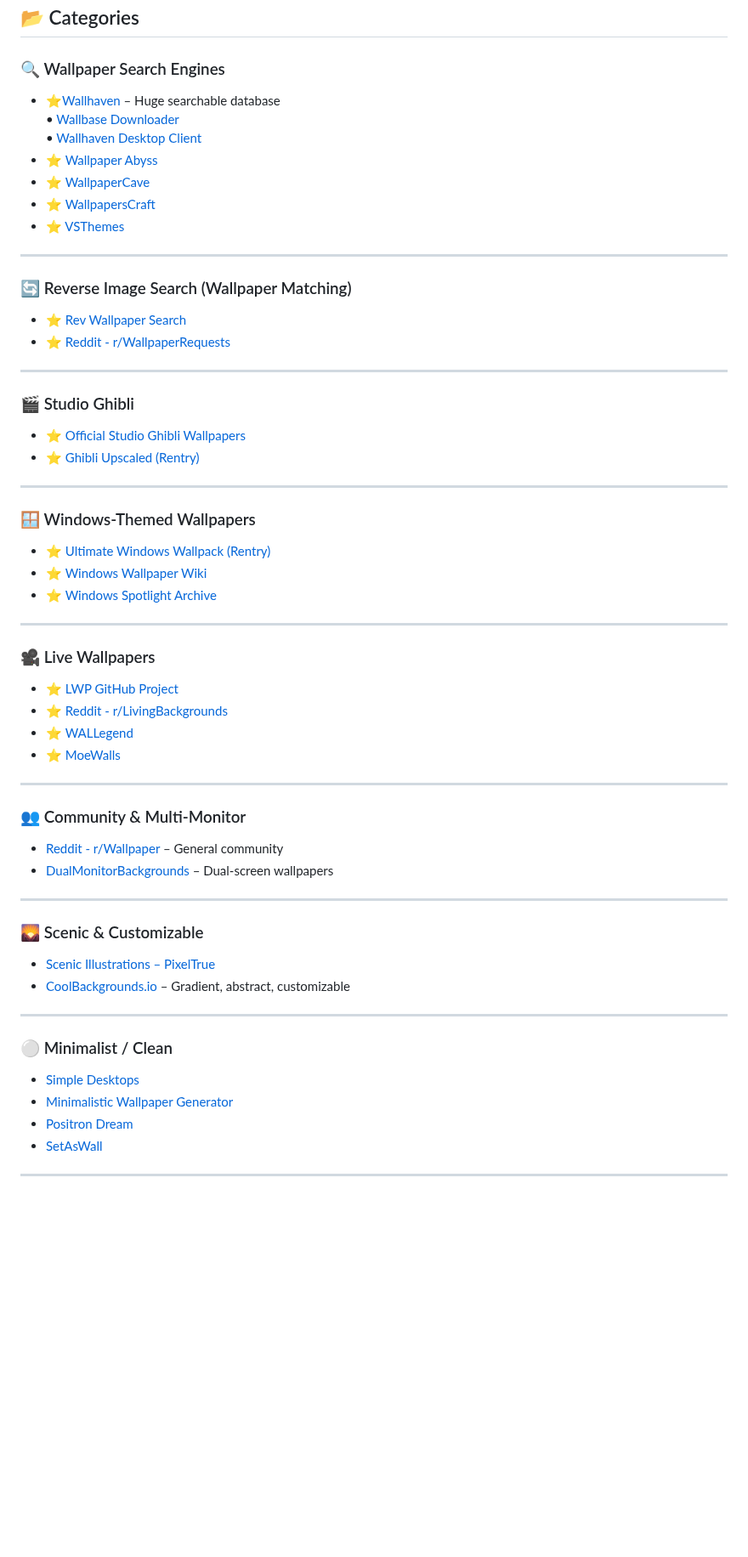
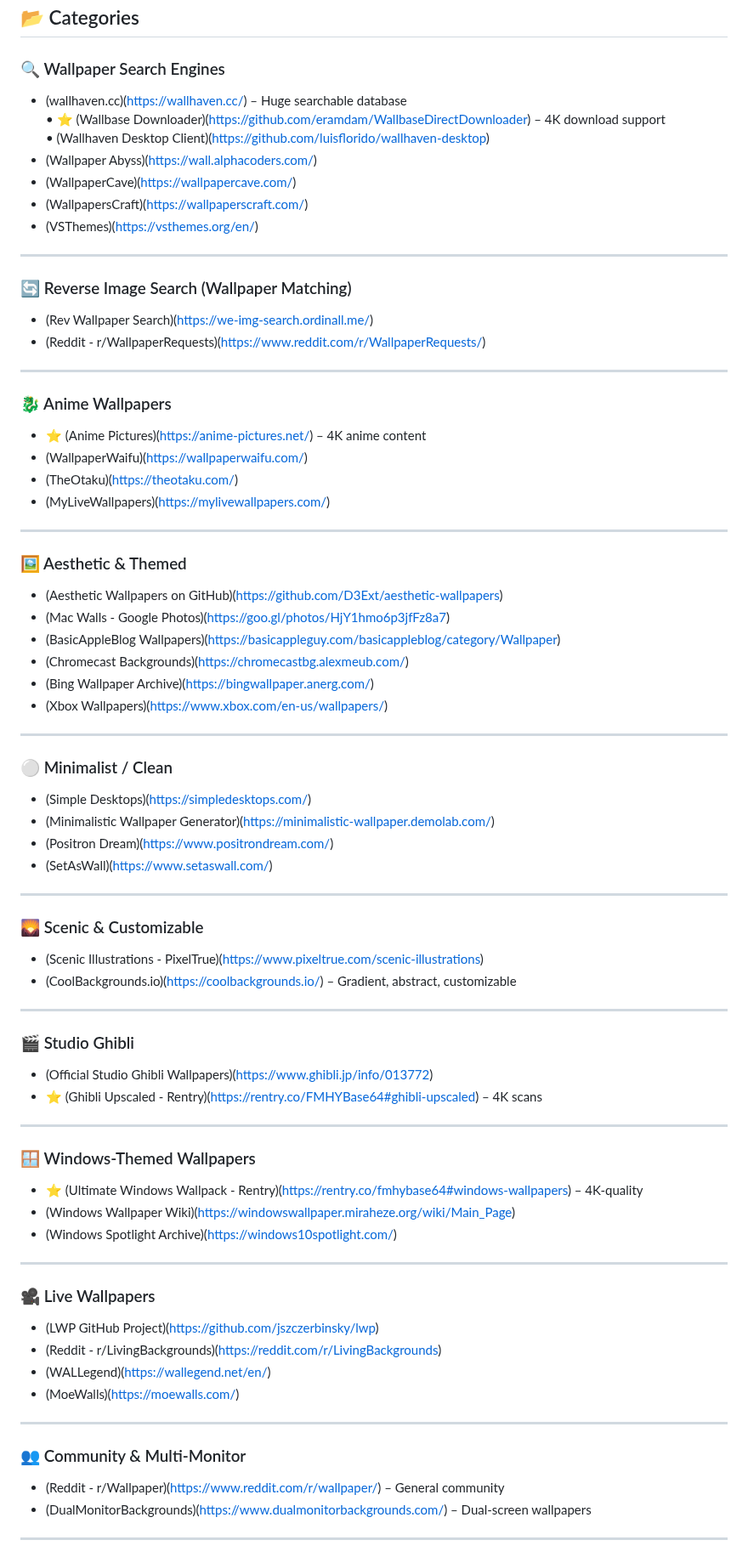
Before and after one commit to roigoatzzz/Wallsync, a Markdown page: README.md, the part around one of its changes. Shown at 85% size. Rendered like a GitHub page; blank space fills up the shorter version.

```diff
--- a/README.md
+++ b/README.md
@@ -7,60 +7,78 @@ A curated list of wallpaper resources from across the web — for anime fans, mi
 ## 📂 Categories
 
 ### 🔍 Wallpaper Search Engines
-- ⭐[Wallhaven](https://wallhaven.cc/) – Huge searchable database
-  • [Wallbase Downloader](https://github.com/eramdam/WallbaseDirectDownloader)
-  • [Wallhaven Desktop Client](https://github.com/luisflorido/wallhaven-desktop)
-- ⭐ [Wallpaper Abyss](https://wall.alphacoders.com/)
-- ⭐ [WallpaperCave](https://wallpapercave.com/)
-- ⭐ [WallpapersCraft](https://wallpaperscraft.com/)
-- ⭐ [VSThemes](https://vsthemes.org/en/)
+- (wallhaven.cc)(https://wallhaven.cc/) – Huge searchable database
+  • ⭐ (Wallbase Downloader)(https://github.com/eramdam/WallbaseDirectDownloader) – 4K download support
+  • (Wallhaven Desktop Client)(https://github.com/luisflorido/wallhaven-desktop)
+- (Wallpaper Abyss)(https://wall.alphacoders.com/)
+- (WallpaperCave)(https://wallpapercave.com/)
+- (WallpapersCraft)(https://wallpaperscraft.com/)
+- (VSThemes)(https://vsthemes.org/en/)
 
 ---
 
 ### 🔄 Reverse Image Search (Wallpaper Matching)
-- ⭐ [Rev Wallpaper Search](https://we-img-search.ordinall.me/)
-- ⭐ [Reddit - r/WallpaperRequests](https://www.reddit.com/r/WallpaperRequests/)
+- (Rev Wallpaper Search)(https://we-img-search.ordinall.me/)
+- (Reddit - r/WallpaperRequests)(https://www.reddit.com/r/WallpaperRequests/)
+
+---
+
+### 🐉 Anime Wallpapers
+- ⭐ (Anime Pictures)(https://anime-pictures.net/) – 4K anime content
+- (WallpaperWaifu)(https://wallpaperwaifu.com/)
+- (TheOtaku)(https://theotaku.com/)
+- (MyLiveWallpapers)(https://mylivewallpapers.com/)
+
+---
+
+### 🖼️ Aesthetic & Themed
+- (Aesthetic Wallpapers on GitHub)(https://github.com/D3Ext/aesthetic-wallpapers)
+- (Mac Walls - Google Photos)(https://goo.gl/photos/HjY1hmo6p3jfFz8a7)
+- (BasicAppleBlog Wallpapers)(https://basicappleguy.com/basicappleblog/category/Wallpaper)
+- (Chromecast Backgrounds)(https://chromecastbg.alexmeub.com/)
+- (Bing Wallpaper Archive)(https://bingwallpaper.anerg.com/)
+- (Xbox Wallpapers)(https://www.xbox.com/en-us/wallpapers/)
+
+---
+
+### ⚪ Minimalist / Clean
+- (Simple Desktops)(https://simpledesktops.com/)
+- (Minimalistic Wallpaper Generator)(https://minimalistic-wallpaper.demolab.com/)
+- (Positron Dream)(https://www.positrondream.com/)
+- (SetAsWall)(https://www.setaswall.com/)
+
+---
+
+### 🌄 Scenic & Customizable
+- (Scenic Illustrations - PixelTrue)(https://www.pixeltrue.com/scenic-illustrations)
+- (CoolBackgrounds.io)(https://coolbackgrounds.io/) – Gradient, abstract, customizable
 
 ---
 
 ### 🎬 Studio Ghibli
-- ⭐ [Official Studio Ghibli Wallpapers](https://www.ghibli.jp/info/013772)
-- ⭐ [Ghibli Upscaled (Rentry)](https://rentry.co/FMHYBase64#ghibli-upscaled)
+- (Official Studio Ghibli Wallpapers)(https://www.ghibli.jp/info/013772)
+- ⭐ (Ghibli Upscaled - Rentry)(https://rentry.co/FMHYBase64#ghibli-upscaled) – 4K scans
 
 ---
 
 ### 🪟 Windows-Themed Wallpapers
-- ⭐ [Ultimate Windows Wallpack (Rentry)](https://rentry.co/fmhybase64#windows-wallpapers)
-- ⭐ [Windows Wallpaper Wiki](https://windowswallpaper.miraheze.org/wiki/Main_Page)
-- ⭐ [Windows Spotlight Archive](https://windows10spotlight.com/)
+- ⭐ (Ultimate Windows Wallpack - Rentry)(https://rentry.co/fmhybase64#windows-wallpapers) – 4K-quality
+- (Windows Wallpaper Wiki)(https://windowswallpaper.miraheze.org/wiki/Main_Page)
+- (Windows Spotlight Archive)(https://windows10spotlight.com/)
 
 ---
 
 ### 🎥 Live Wallpapers
-- ⭐ [LWP GitHub Project](https://github.com/jszczerbinsky/lwp)
-- ⭐ [Reddit - r/LivingBackgrounds](https://reddit.com/r/LivingBackgrounds)
-- ⭐ [WALLegend](https://wallegend.net/en/)
-- ⭐ [MoeWalls](https://moewalls.com/)
+- (LWP GitHub Project)(https://github.com/jszczerbinsky/lwp)
+- (Reddit - r/LivingBackgrounds)(https://reddit.com/r/LivingBackgrounds)
+- (WALLegend)(https://wallegend.net/en/)
+- (MoeWalls)(https://moewalls.com/)
 
 ---
 
 ### 👥 Community & Multi-Monitor
-- [Reddit - r/Wallpaper](https://www.reddit.com/r/wallpaper/) – General community
-- [DualMonitorBackgrounds](https://www.dualmonitorbackgrounds.com/) – Dual-screen wallpapers
+- (Reddit - r/Wallpaper)(https://www.reddit.com/r/wallpaper/) – General community
+- (DualMonitorBackgrounds)(https://www.dualmonitorbackgrounds.com/) – Dual-screen wallpapers
 
 ---
 
-### 🌄 Scenic & Customizable
-- [Scenic Illustrations – PixelTrue](https://www.pixeltrue.com/scenic-illustrations)
-- [CoolBackgrounds.io](https://coolbackgrounds.io/) – Gradient, abstract, customizable
-
----
-
-### ⚪ Minimalist / Clean
-- [Simple Desktops](https://simpledesktops.com/)
-- [Minimalistic Wallpaper Generator](https://minimalistic-wallpaper.demolab.com/)
-- [Positron Dream](https://www.positrondream.com/)
-- [SetAsWall](https://www.setaswall.com/)
-
----
-
```
Also changed, not shown: other parts of README.md (+8 -22 lines).
